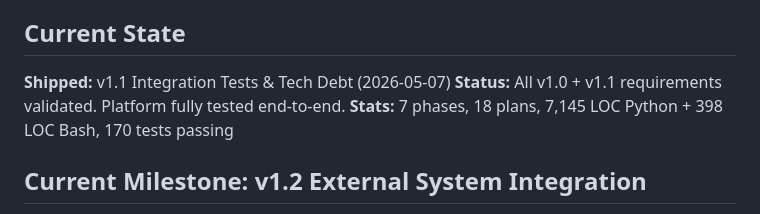
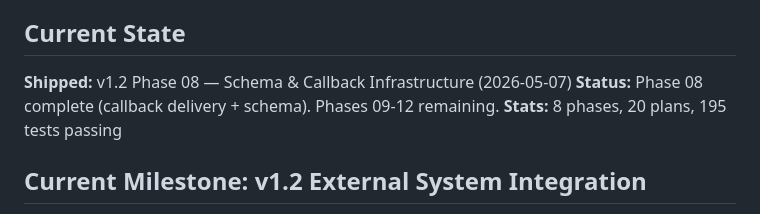
Before and after one commit to kaiger666888/kais-review-platform, a Markdown page: .planning/PROJECT.md, the part around the change. Drawn GitHub-style.

Commit message:
docs(phase-08): evolve PROJECT.md after phase completion

```diff
--- a/.planning/PROJECT.md
+++ b/.planning/PROJECT.md
@@ -10,9 +10,9 @@ AI 生产管线审核治理平台，为 kais-movie-agent、kais-gold-team 等 AI
 
 ## Current State
 
-**Shipped:** v1.1 Integration Tests & Tech Debt (2026-05-07)
-**Status:** All v1.0 + v1.1 requirements validated. Platform fully tested end-to-end.
-**Stats:** 7 phases, 18 plans, 7,145 LOC Python + 398 LOC Bash, 170 tests passing
+**Shipped:** v1.2 Phase 08 — Schema & Callback Infrastructure (2026-05-07)
+**Status:** Phase 08 complete (callback delivery + schema). Phases 09-12 remaining.
+**Stats:** 8 phases, 20 plans, 195 tests passing
 
 ## Current Milestone: v1.2 External System Integration
 
```
